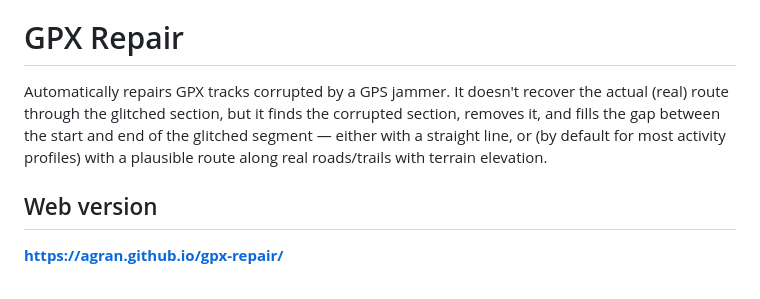
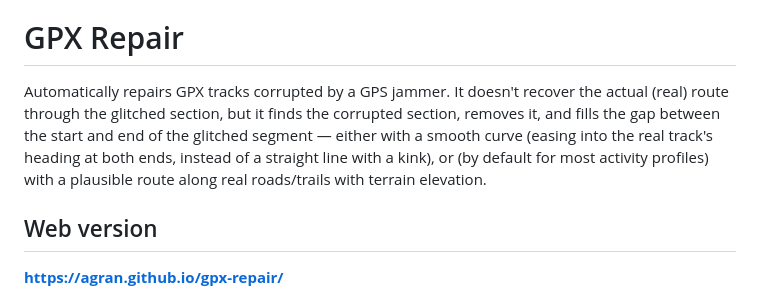
Before and after one commit to agran/gpx-repair, a Markdown page: README.en.md, the part around the change. GitHub-like rendering.

```diff
--- a/README.en.md
+++ b/README.en.md
@@ -2,7 +2,7 @@
 
 # GPX Repair
 
-Automatically repairs GPX tracks corrupted by a GPS jammer. It doesn't recover the actual (real) route through the glitched section, but it finds the corrupted section, removes it, and fills the gap between the start and end of the glitched segment — either with a straight line, or (by default for most activity profiles) with a plausible route along real roads/trails with terrain elevation.
+Automatically repairs GPX tracks corrupted by a GPS jammer. It doesn't recover the actual (real) route through the glitched section, but it finds the corrupted section, removes it, and fills the gap between the start and end of the glitched segment — either with a smooth curve (easing into the real track's heading at both ends, instead of a straight line with a kink), or (by default for most activity profiles) with a plausible route along real roads/trails with terrain elevation.
 
 ## Web version
 
```
Also changed, not shown: README.md (+1 -1 lines).
